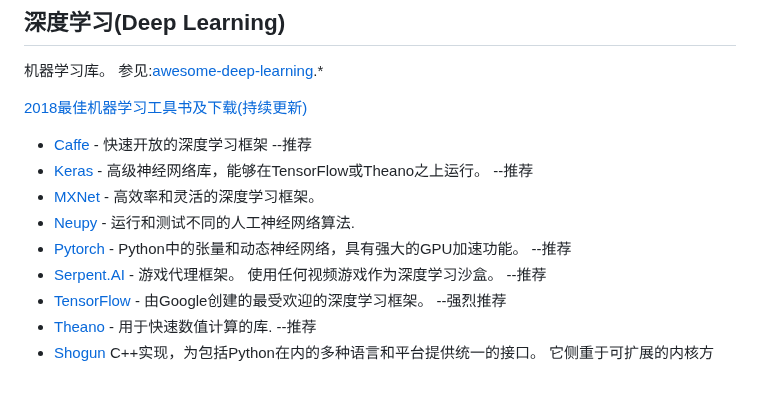
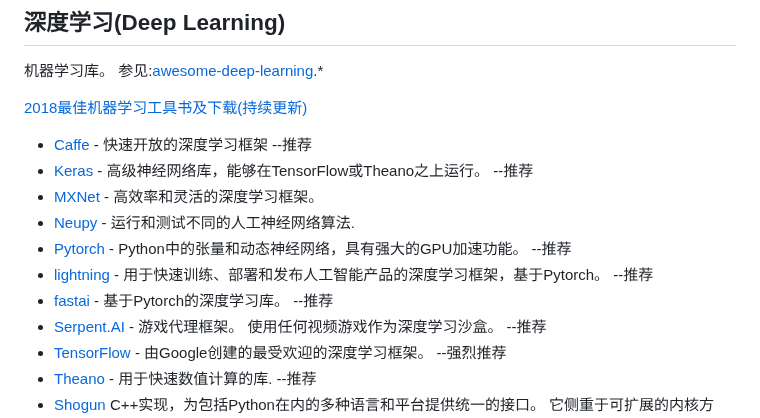
Before and after one commit to china-testing/python_cn_resouce, a Markdown page: README.md, the part around the change. GitHub-like rendering; blank space fills up the shorter version.

Commit message:
Add Lighting

```diff
--- a/README.md
+++ b/README.md
@@ -1021,6 +1021,8 @@ Python实现的数据库。
 * [MXNet](https://github.com/dmlc/mxnet) - 高效率和灵活的深度学习框架。
 * [Neupy](http://neupy.com/pages/home.html) - 运行和测试不同的人工神经网络算法.
 * [Pytorch](http://pytorch.org/) - Python中的张量和动态神经网络，具有强大的GPU加速功能。 --推荐
+* [lightning](https://github.com/Lightning-AI/lightning) - 用于快速训练、部署和发布人工智能产品的深度学习框架，基于Pytorch。 --推荐
+* [fastai](https://github.com/fastai/fastai) - 基于Pytorch的深度学习库。 --推荐
 * [Serpent.AI](https://github.com/SerpentAI/SerpentAI) - 游戏代理框架。 使用任何视频游戏作为深度学习沙盒。 --推荐
 * [TensorFlow](https://github.com/tensorflow/tensorflow) - 由Google创建的最受欢迎的深度学习框架。 --强烈推荐
 * [Theano](https://github.com/Theano/Theano) - 用于快速数值计算的库.  --推荐
```
